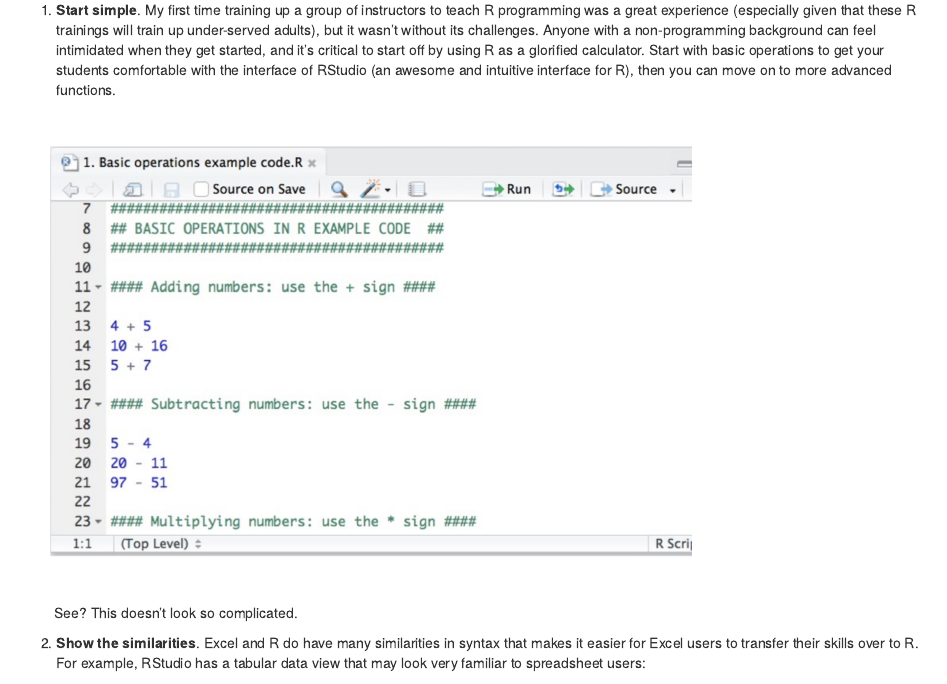
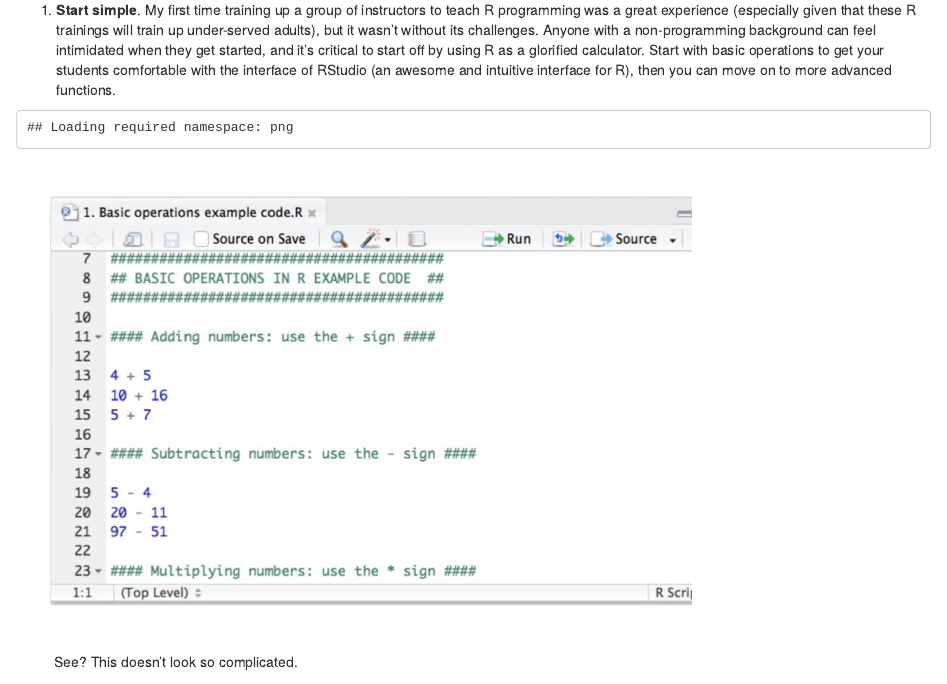
Before and after one commit to franzprante/reprod-fin-copied, an R Markdown document (content/post/2017-01-30-three-tips-for-training-excel-users-in-r.Rmd): the page in a window 1100 px wide, from 260 px down. Rendered offline with R 4.5, knitr and Pandoc, with nearby package versions.

Commit message:
install the png package if not already installed

````diff
--- a/content/post/2017-01-30-three-tips-for-training-excel-users-in-r.Rmd
+++ b/content/post/2017-01-30-three-tips-for-training-excel-users-in-r.Rmd
@@ -15,6 +15,7 @@ by Merav Yuravlivker, CEO of Data Society
 
 ```{r fig.width=7, fig.height=5,echo=FALSE}
 # http://bit.ly/2kOSaw4
+if (!requireNamespace('png')) install.packages('png')
 library(png)
 library(grid)
 img <- readPNG("../../static/2017/excel_tips/excel1.png")
````
